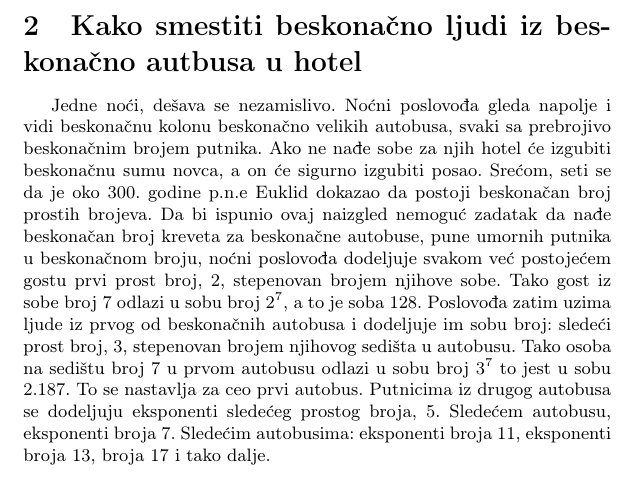
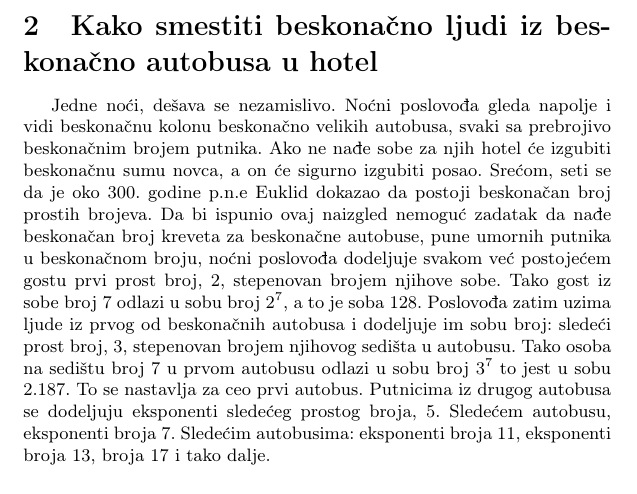
Before and after one commit to milicazubljic/32_TNP2022, a LaTeX document (32_ZubljicKatanicSpasojevicTonic.tex): part of page 3 of 3, cut so that both start at the same text. Compiled offline with pdfLaTeX.

Commit message:
Update 32_ZubljicKatanicSpasojevicTonic.tex

```diff
--- a/32_ZubljicKatanicSpasojevicTonic.tex
+++ b/32_ZubljicKatanicSpasojevicTonic.tex
@@ -50,7 +50,7 @@ Pošto neparnih brojeva ima beskonačno mnogo, to ostavlja dovoljno mesta za sve
 
 \newpage
 
-\section{Kako smestiti beskonačno ljudi iz beskonačno autbusa u hotel}
+\section{Kako smestiti beskonačno ljudi iz beskonačno autobusa u hotel}
 Jedne noći, dešava se nezamislivo. Noćni poslovođa gleda napolje i vidi beskonačnu kolonu beskonačno velikih autobusa, svaki sa prebrojivo beskonačnim brojem putnika. Ako ne nađe sobe za njih hotel će izgubiti beskonačnu sumu novca, a on će sigurno izgubiti posao. Srećom, seti se da je oko 300. godine p.n.e Euklid dokazao da postoji beskonačan broj prostih brojeva. Da bi ispunio ovaj naizgled nemoguć zadatak da nađe beskonačan broj kreveta za beskonačne autobuse, pune umornih putnika u beskonačnom broju, noćni poslovođa dodeljuje svakom već postojećem gostu prvi prost broj, 2, stepenovan brojem njihove sobe. Tako gost iz sobe broj 7 odlazi u sobu broj $2^7$, a to je soba 128. Poslovođa zatim uzima ljude iz prvog od beskonačnih autobusa i dodeljuje im sobu broj: sledeći prost broj, 3, stepenovan brojem njihovog sedišta u autobusu. Tako osoba na sedištu broj 7 u prvom autobusu odlazi u sobu broj $3^7$ to jest u sobu 2.187. To se nastavlja za ceo prvi autobus. Putnicima iz drugog autobusa se dodeljuju eksponenti sledećeg prostog broja, 5. Sledećem autobusu, eksponenti broja 7. Sledećim autobusima: eksponenti broja 11, eksponenti broja 13, broja 17 i tako dalje.
 
 \subsection{Euklidov dokaz, Beskonačno prostih brojeva}
```
